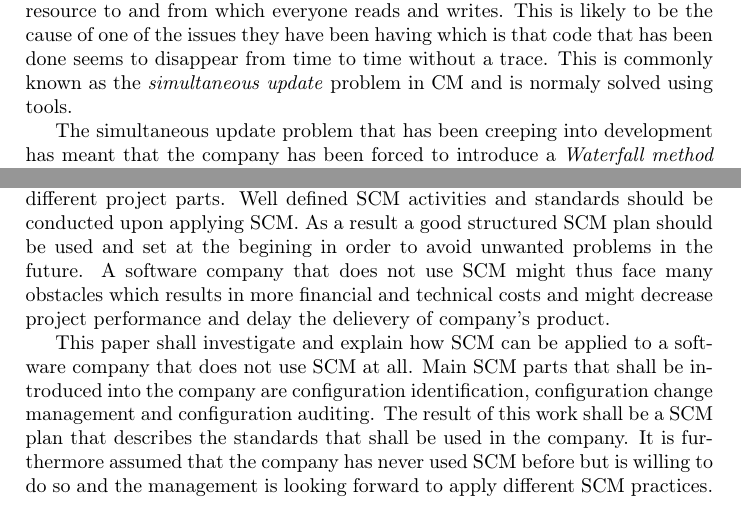
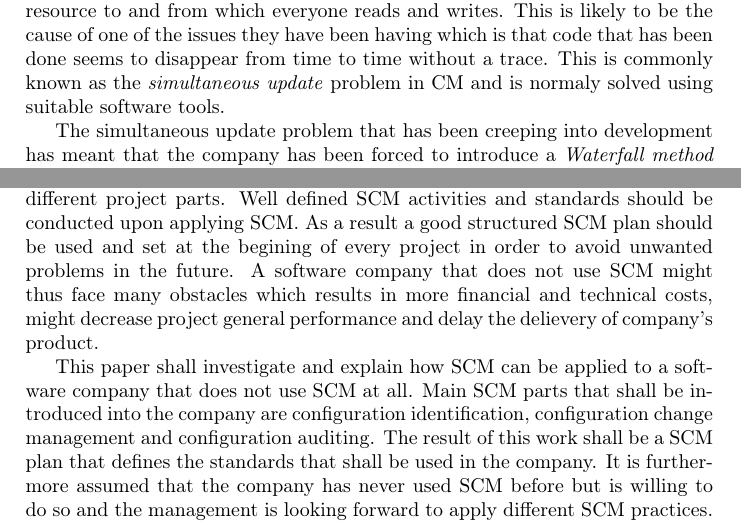
Before and after one commit to fernando-an-pereira/-EDAN10--Synopsis---Group-Ie, a LaTeX document (synopsis.tex): two parts of pages 3 and 4 of 5, joined at a grey line, cut so that both start at the same text. Compiled offline with pdfLaTeX.

Commit message:
Small changes

```diff
--- a/synopsis.tex
+++ b/synopsis.tex
@@ -70,7 +70,7 @@ Others secondary stakeholders are costumers of this company, that can have the p
 \section{Problem statement}
 A company (called \emph{PonteVecchio Software} or PVS for short) is a small software development company that has grown from 2 to 15 developers in the last 10 years. They have never introduced any form of configuration managment (CM for short) and are starting to notice that they have problems they can not quiet explain. They have heard that CM could help them with some of these problems and have requested a plan to introduce CM to the company in steps that will not disturbe their production but at the same time solve their issues.
 
-Currently the company works on their source code using a single network resource to and from which everyone reads and writes. This is likely to be the cause of one of the issues they have been having which is that code that has been done seems to disappear from time to time without a trace. This is commonly known as the \emph{simultaneous update} problem in CM and is normaly solved using tools.
+Currently the company works on their source code using a single network resource to and from which everyone reads and writes. This is likely to be the cause of one of the issues they have been having which is that code that has been done seems to disappear from time to time without a trace. This is commonly known as the \emph{simultaneous update} problem in CM and is normaly solved using suitable software tools.
 
 The simultaneous update problem that has been creeping into development has meant that the company has been forced to introduce a \emph{Waterfall method} of development that allows them dictate who can edit what files and when in order to minimize the problem. This in some ways might slow down production as delays in a single part of the plan set forward can cause chain reactions that delay the whole project.
 
@@ -81,9 +81,9 @@ There is also an issue with that the company has no clear process for handling c
 While some of these issues could be easily fixed the company managment has also decided that they want to use exclusivly free tools to do so. While not a major problem it is one extra consideration to take into account when solving the issues the company has presently.
 
 \section{Hypotheses}
-Software configuration management must be considered in all software projects and companies as it eases the general wrokflow and increases maintenance of different project parts. Well defined SCM activities and standards should be conducted upon applying SCM. As a result a good structured SCM plan should be used and set at the begining in order to avoid unwanted problems in the future. A software company that does not use SCM might thus face many obstacles which results in more financial and technical costs and might decrease project performance and delay the delievery of company's product.
+Software configuration management must be considered in all software projects and companies as it eases the general wrokflow and increases maintenance of different project parts. Well defined SCM activities and standards should be conducted upon applying SCM. As a result a good structured SCM plan should be used and set at the begining of every project in order to avoid unwanted problems in the future. A software company that does not use SCM might thus face many obstacles which results in more financial and technical costs, might decrease project general performance and delay the delievery of company's product.
 
-This paper shall investigate and explain how SCM can be applied to a software company that does not use SCM at all. Main SCM parts that shall be introduced into the company are configuration identification, configuration change management and configuration auditing. The result of this work shall be a SCM plan that describes the standards that shall be used in the company. It is furthermore assumed that the company has never used SCM before but is willing to do so and the management is looking forward to apply different SCM practices. The company has encountered different management problems specially during development of its products and is aware of the severeness of such problems. These hard impacts made the company management decide to introduce SCM.
+This paper shall investigate and explain how SCM can be applied to a software company that does not use SCM at all. Main SCM parts that shall be introduced into the company are configuration identification, configuration change management and configuration auditing. The result of this work shall be a SCM plan that defines the standards that shall be used in the company. It is furthermore assumed that the company has never used SCM before but is willing to do so and the management is looking forward to apply different SCM practices. The company has encountered different management problems specially during development of its products and is aware of the severeness of such problems. These hard impacts made the company management decide to introduce SCM.
 
 \section{Method}
 
```
